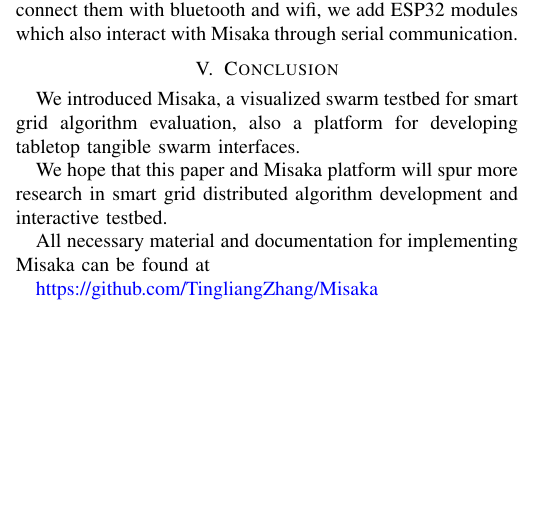
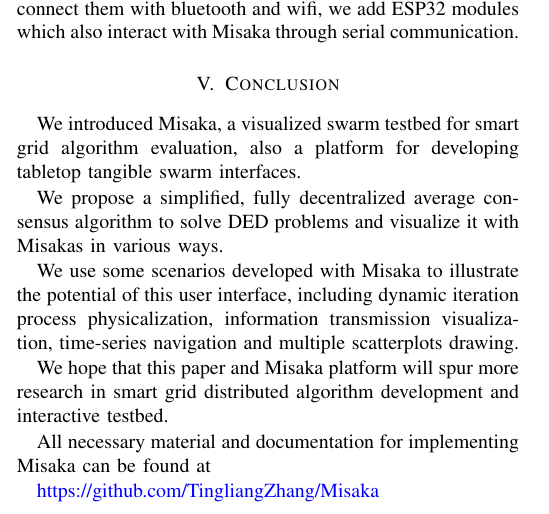
Before and after one commit to TingliangZhang/Misaka-Conference, a LaTeX paper (Misaka.tex): part of one column of page 6 of 7, cut so that both start at the same text, the shorter picture padded with empty space. Compiled offline with pdfLaTeX; a missing font is replaced by an installed copy or a similar font; a LaTeX package or settings file that is missing is left out.

Commit message:
Update Misaka.tex

```diff
--- a/Misaka.tex
+++ b/Misaka.tex
@@ -546,6 +546,10 @@ For example, in order to give Misaka Linux development environment and capabilit
 
 We introduced Misaka, a visualized swarm testbed for smart grid algorithm evaluation, also a platform for developing tabletop tangible swarm interfaces.
 
+We propose a simplified, fully decentralized average consensus algorithm to solve DED problems and visualize it with Misakas in various ways.
+
+We use some scenarios developed with Misaka to illustrate the potential of this user interface, including dynamic iteration process physicalization, information transmission visualization, time-series navigation and multiple scatterplots drawing.
+
 We hope that this paper and Misaka platform will spur more research in smart grid distributed algorithm development and interactive testbed.
 
 All necessary material and documentation for implementing Misaka can be found at
```
